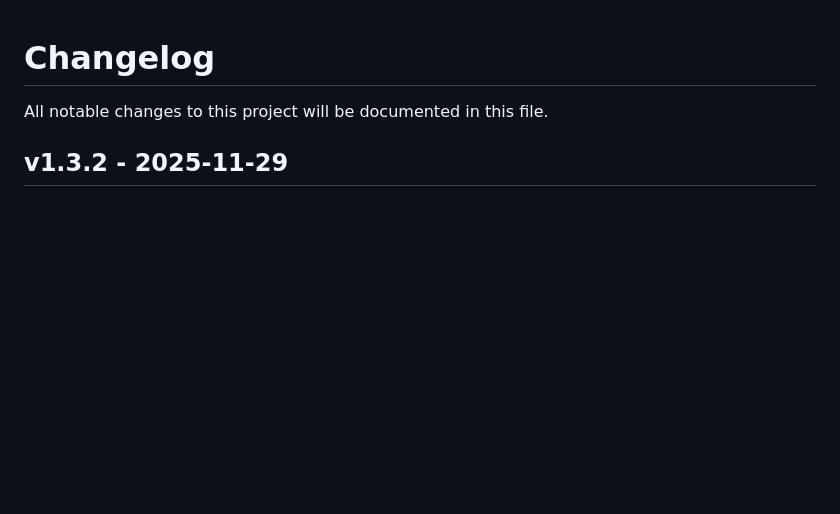
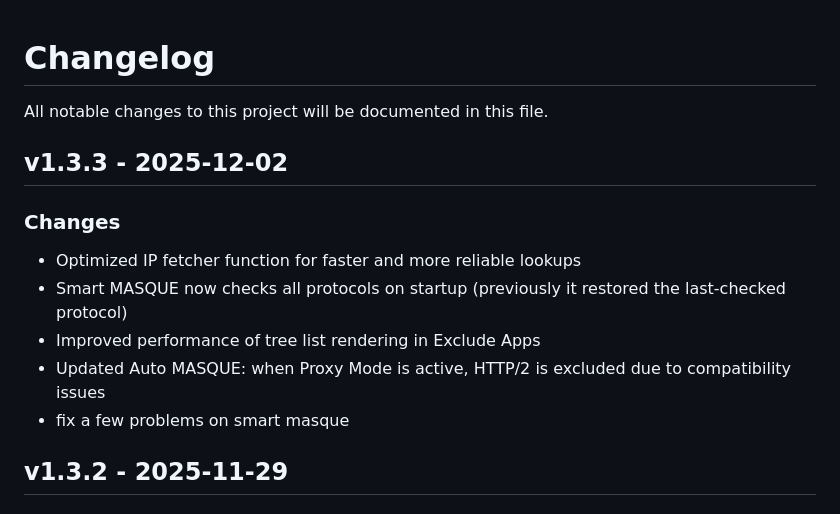
Before and after one commit to saeedmasoudie/pywarp, a Markdown page: CHANGELOG.md, the part around the change. GitHub-like rendering; blank space fills up the shorter version.

```diff
--- a/CHANGELOG.md
+++ b/CHANGELOG.md
@@ -1,6 +1,14 @@
 # Changelog
 
 All notable changes to this project will be documented in this file.
+
+## v1.3.3 - 2025-12-02
+### Changes
+- Optimized IP fetcher function for faster and more reliable lookups
+- Smart MASQUE now checks all protocols on startup (previously it restored the last-checked protocol)
+- Improved performance of tree list rendering in Exclude Apps
+- Updated Auto MASQUE: when Proxy Mode is active, HTTP/2 is excluded due to compatibility issues
+- fix a few problems on smart masque
 
 ## v1.3.2 - 2025-11-29
 ### Changes
```
